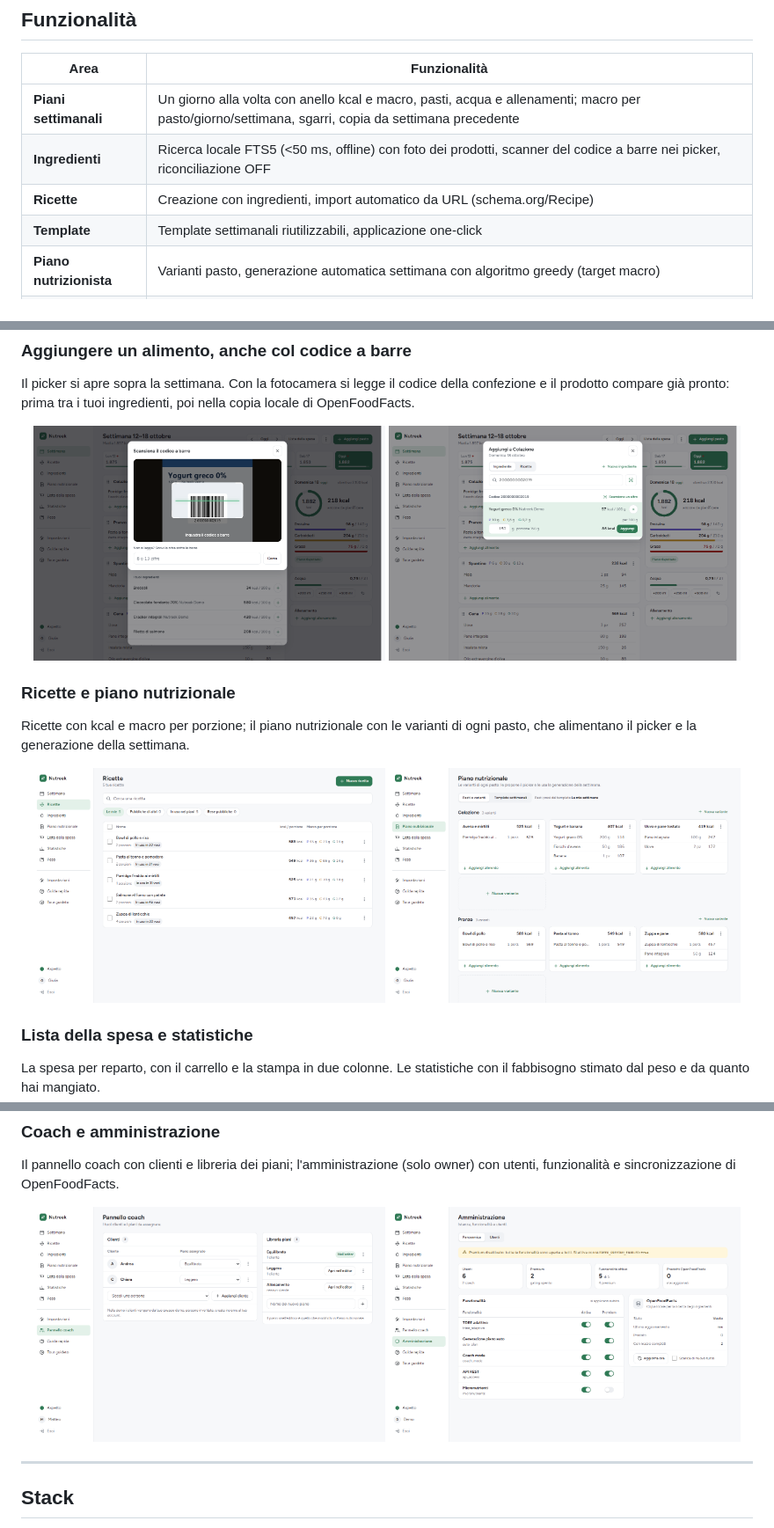
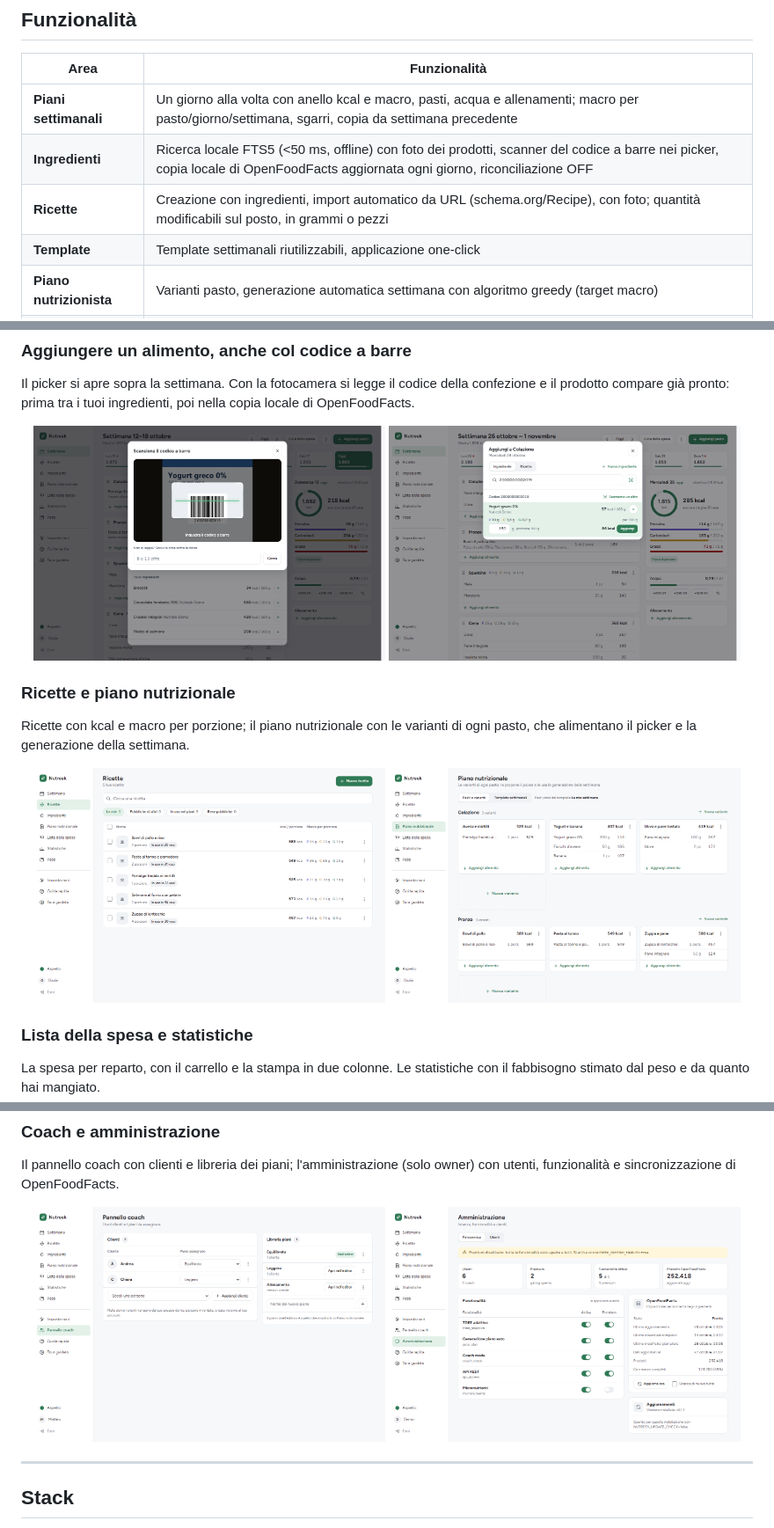
Before and after one commit to easly1989/nutreek, a Markdown page: README.it.md, 3 parts joined by grey strips. Shown at 88% size. Drawn GitHub-style; pictures changed too: docs/screenshots/admin.png, docs/screenshots/picker-codice.png, docs/screenshots/ricette.png.

```diff
--- a/README.it.md
+++ b/README.it.md
@@ -50,8 +50,8 @@ L'interfaccia è in **italiano** e in **inglese**. Ogni utente sceglie la lingua
 | Area | Funzionalità |
 |------|-------------|
 | **Piani settimanali** | Un giorno alla volta con anello kcal e macro, pasti, acqua e allenamenti; macro per pasto/giorno/settimana, sgarri, copia da settimana precedente |
-| **Ingredienti** | Ricerca locale FTS5 (<50 ms, offline) con foto dei prodotti, scanner del codice a barre nei picker, riconciliazione OFF |
-| **Ricette** | Creazione con ingredienti, import automatico da URL (schema.org/Recipe) |
+| **Ingredienti** | Ricerca locale FTS5 (<50 ms, offline) con foto dei prodotti, scanner del codice a barre nei picker, copia locale di OpenFoodFacts aggiornata ogni giorno, riconciliazione OFF |
+| **Ricette** | Creazione con ingredienti, import automatico da URL (schema.org/Recipe), con foto; quantità modificabili sul posto, in grammi o pezzi |
 | **Template** | Template settimanali riutilizzabili, applicazione one-click |
 | **Piano nutrizionista** | Varianti pasto, generazione automatica settimana con algoritmo greedy (target macro) |
 | **Lista spesa** | Generazione automatica dalla settimana selezionata |
```
Also changed, not shown: CHANGELOG.md (+1 -3 lines), README.md (+2 -2 lines), docs/screenshots/en/admin.png, docs/screenshots/en/picker-barcode.png, docs/screenshots/en/recipes.png.
